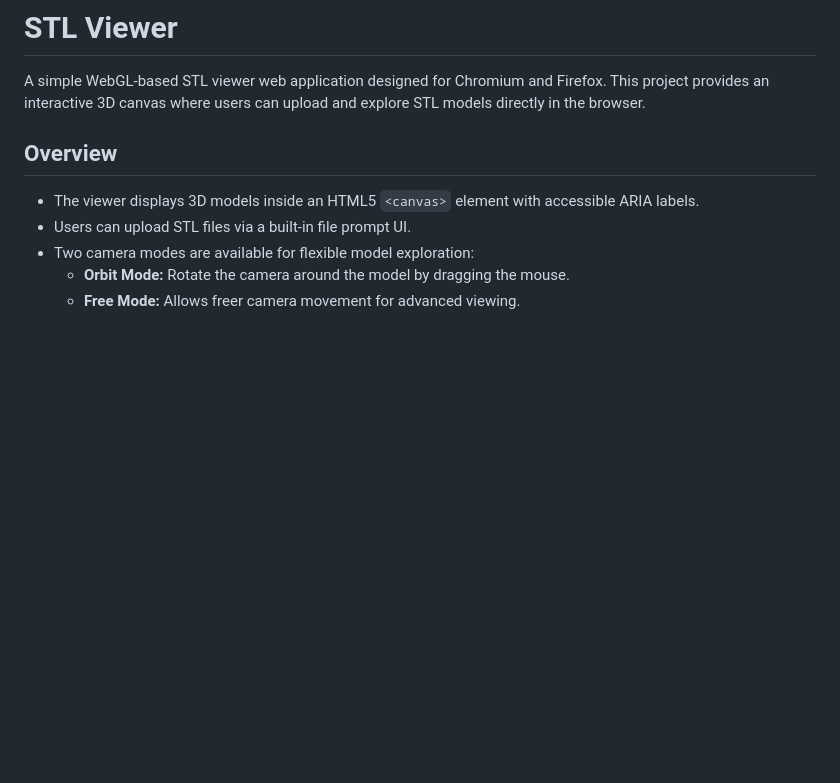
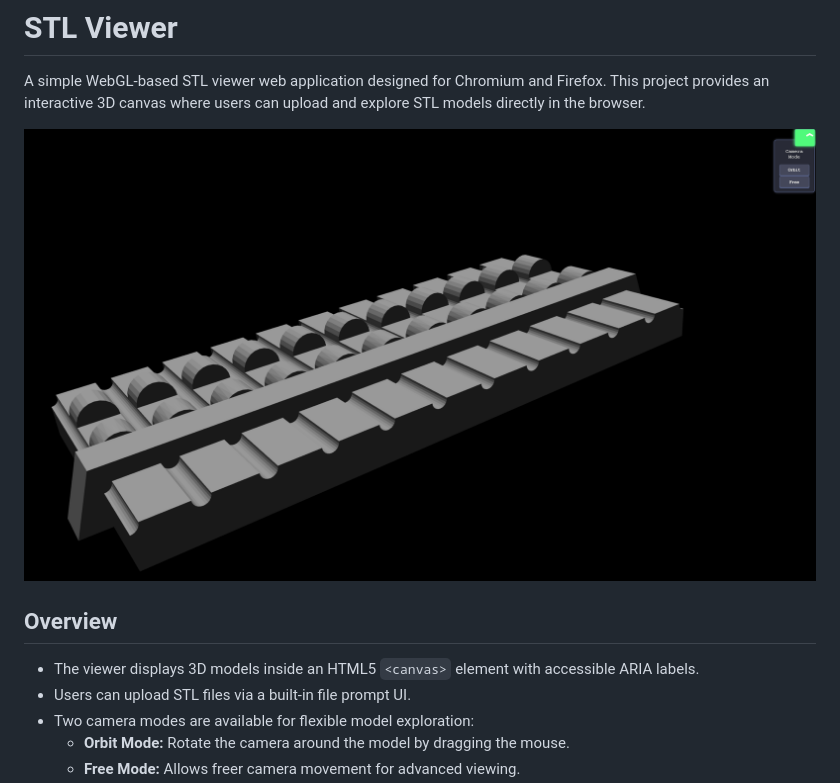
Before and after one commit to Shinbatsu/STL-Viewer, a Markdown page: README.md, the part around the change. Drawn GitHub-style; pictures changed too: img/preview.png (added); blank space fills up the shorter version.

Commit message:
add preview image

```diff
--- a/README.md
+++ b/README.md
@@ -1,6 +1,8 @@
 # STL Viewer
 
 A simple WebGL-based STL viewer web application designed for Chromium and Firefox. This project provides an interactive 3D canvas where users can upload and explore STL models directly in the browser.
+
+![Preview](img/preview.png)
 
 ## Overview
 
```
